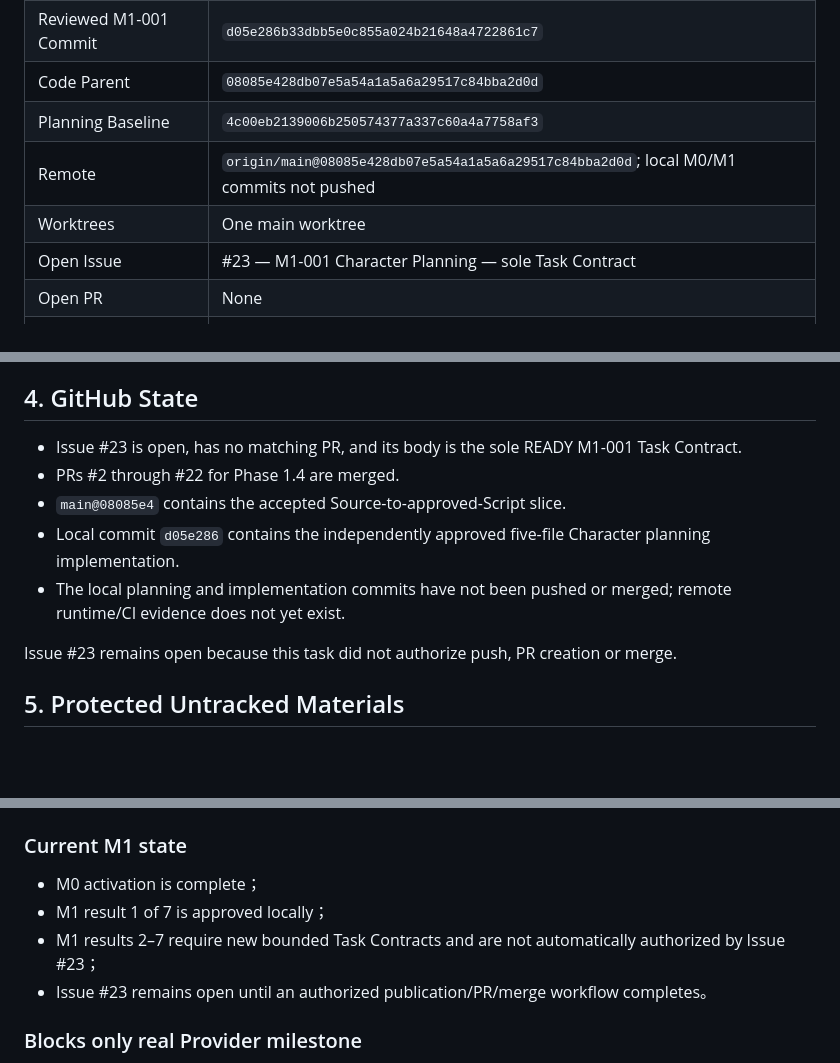
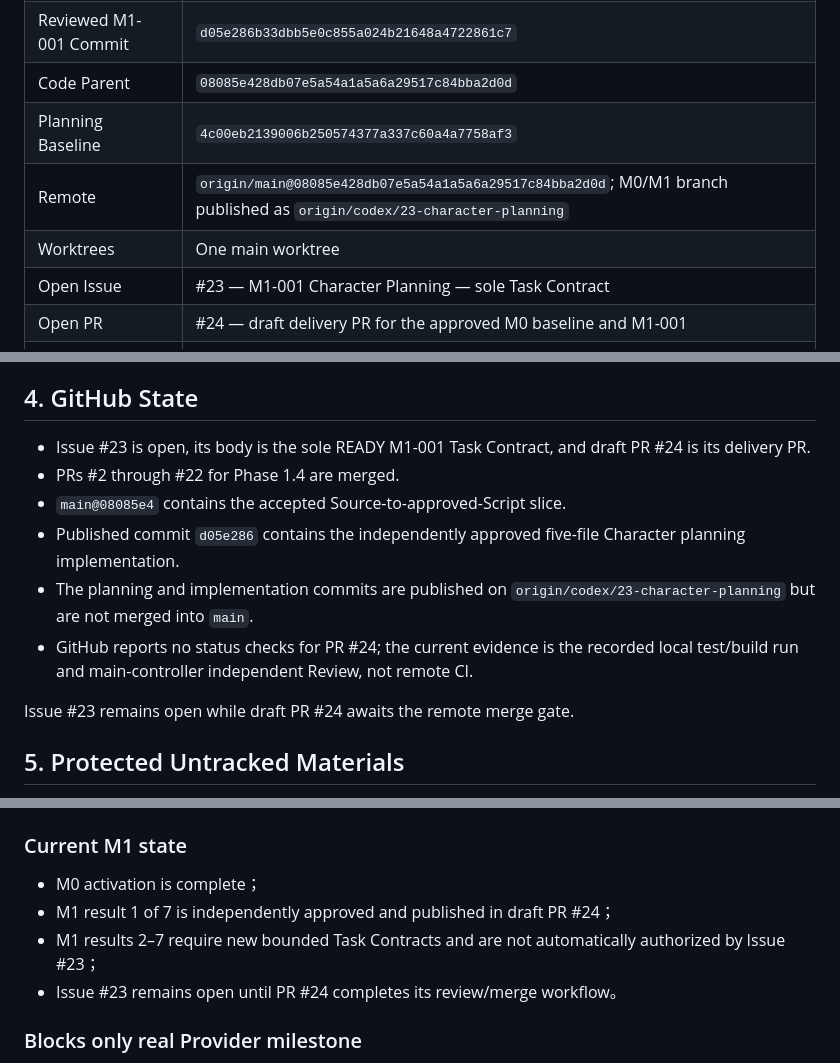
Before and after one commit to JettxonHo/AI-Course-Factory, a Markdown page: docs/STATUS.md, 3 parts joined by grey strips. Drawn GitHub-style; blank space fills up the shorter version.

Commit message:
docs: record M1-001 publication state

```diff
--- a/docs/STATUS.md
+++ b/docs/STATUS.md
@@ -10,10 +10,10 @@
 | Reviewed M1-001 Commit | `d05e286b33dbb5e0c855a024b21648a4722861c7` |
 | Code Parent | `08085e428db07e5a54a1a5a6a29517c84bba2d0d` |
 | Planning Baseline | `4c00eb2139006b250574377a337c60a4a7758af3` |
-| Remote | `origin/main@08085e428db07e5a54a1a5a6a29517c84bba2d0d`; local M0/M1 commits not pushed |
+| Remote | `origin/main@08085e428db07e5a54a1a5a6a29517c84bba2d0d`; M0/M1 branch published as `origin/codex/23-character-planning` |
 | Worktrees | One main worktree |
 | Open Issue | #23 — M1-001 Character Planning — sole Task Contract |
-| Open PR | None |
+| Open PR | #24 — draft delivery PR for the approved M0 baseline and M1-001 |
 | Current Code Gate | 73 tests passed |
 | Product Goal | Approved and active as long-term Codex Goal `019ff1fc-4b0b-7e92-9fd1-c63a5679fe3b` |
 | Real Provider | Not selected or authorized |
@@ -73,13 +73,14 @@ This proves the current offline and no-Provider Character planning slice only. I
 
 ## 4. GitHub State
 
-- Issue #23 is open, has no matching PR, and its body is the sole READY M1-001 Task Contract.
+- Issue #23 is open, its body is the sole READY M1-001 Task Contract, and draft PR #24 is its delivery PR.
 - PRs #2 through #22 for Phase 1.4 are merged.
 - `main@08085e4` contains the accepted Source-to-approved-Script slice.
-- Local commit `d05e286` contains the independently approved five-file Character planning implementation.
-- The local planning and implementation commits have not been pushed or merged; remote runtime/CI evidence does not yet exist.
+- Published commit `d05e286` contains the independently approved five-file Character planning implementation.
+- The planning and implementation commits are published on `origin/codex/23-character-planning` but are not merged into `main`.
+- GitHub reports no status checks for PR #24; the current evidence is the recorded local test/build run and main-controller independent Review, not remote CI.
 
-Issue #23 remains open because this task did not authorize push, PR creation or merge.
+Issue #23 remains open while draft PR #24 awaits the remote merge gate.
 
 ## 5. Protected Untracked Materials
 
@@ -145,9 +146,9 @@ The main orchestrator requested one review correction to remove redundant public
 ### Current M1 state
 
 - M0 activation is complete；
-- M1 result 1 of 7 is approved locally；
+- M1 result 1 of 7 is independently approved and published in draft PR #24；
 - M1 results 2–7 require new bounded Task Contracts and are not automatically authorized by Issue #23；
-- Issue #23 remains open until an authorized publication/PR/merge workflow completes。
+- Issue #23 remains open until PR #24 completes its review/merge workflow。
 
 ### Blocks only real Provider milestone
 
```
Also changed, not shown: other parts of docs/STATUS.md (+2 -2 lines), GOAL.md (+2 -2 lines).
